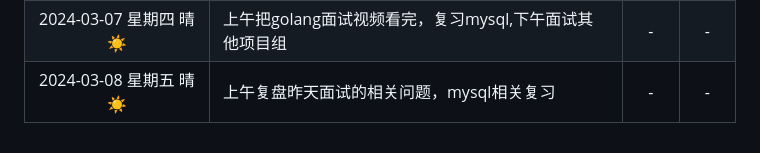
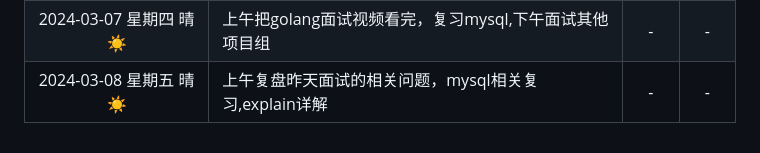
Before and after one commit to yongjian-peng/learning-record, a Markdown page: 日常作息表/2024/03.md, the part around the change. Drawn GitHub-style.

```diff
--- a/日常作息表/2024/03.md
+++ b/日常作息表/2024/03.md
@@ -2,4 +2,4 @@
 |:--------------------:|:-------------------------------------------------------------------------------------------|:---:|:---:|
 | 2024-03-04 星期一 晴 ☀️  | 学习了 Golang中的内存逃逸，复习了，GOlang并发实战的课件     |  -  |  -  |
 | 2024-03-07 星期四 晴 ☀️  | 上午把golang面试视频看完，复习mysql,下午面试其他项目组     |  -  |  -  |
-| 2024-03-08 星期五 晴 ☀️  | 上午复盘昨天面试的相关问题，mysql相关复习     |  -  |  -  |
+| 2024-03-08 星期五 晴 ☀️  | 上午复盘昨天面试的相关问题，mysql相关复习,explain详解     |  -  |  -  |
```
Also changed, not shown: 数据存储/Mysql/Mysql45讲.md (added, +106 -0 lines), 数据存储/image/image.png (added).
